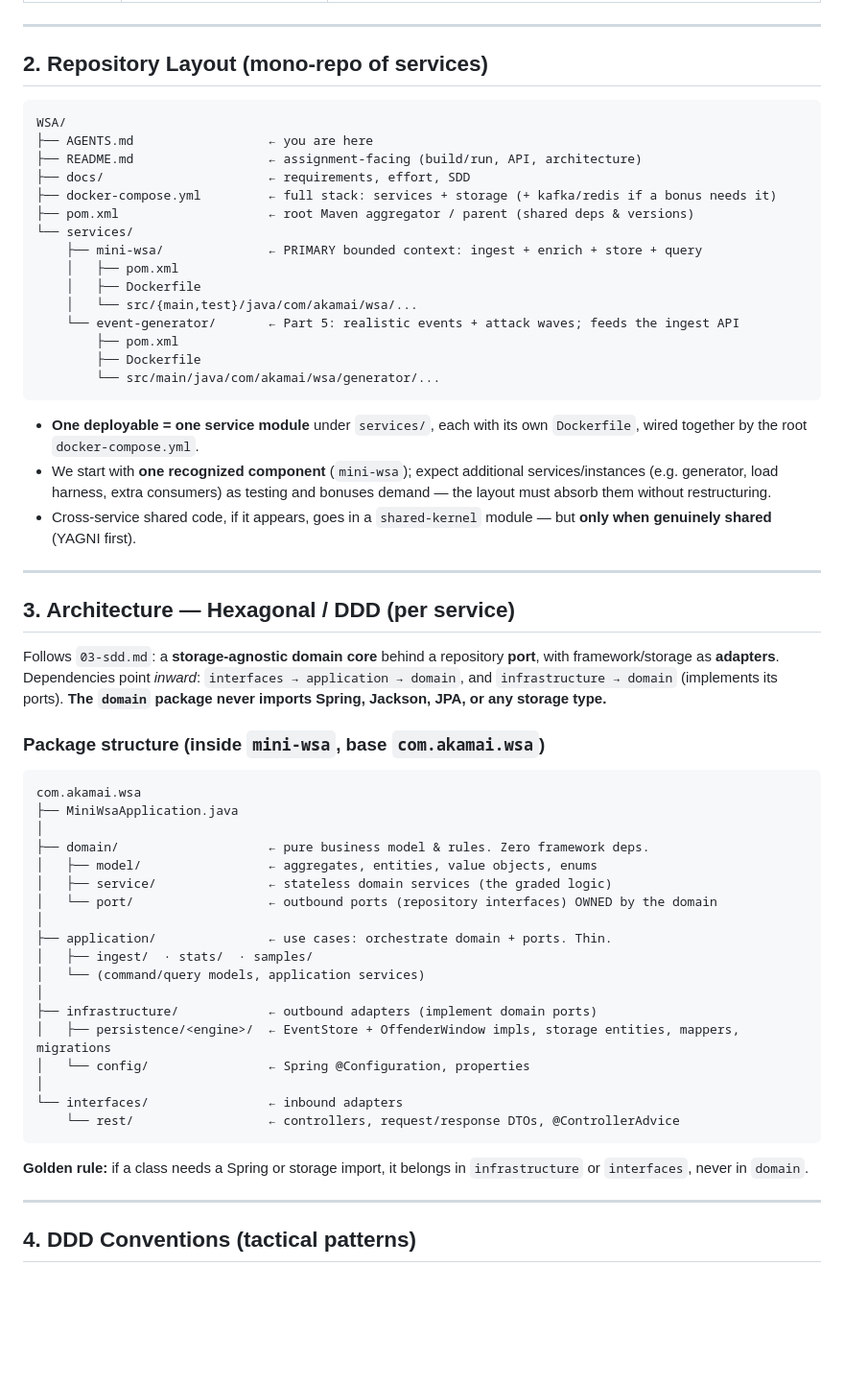
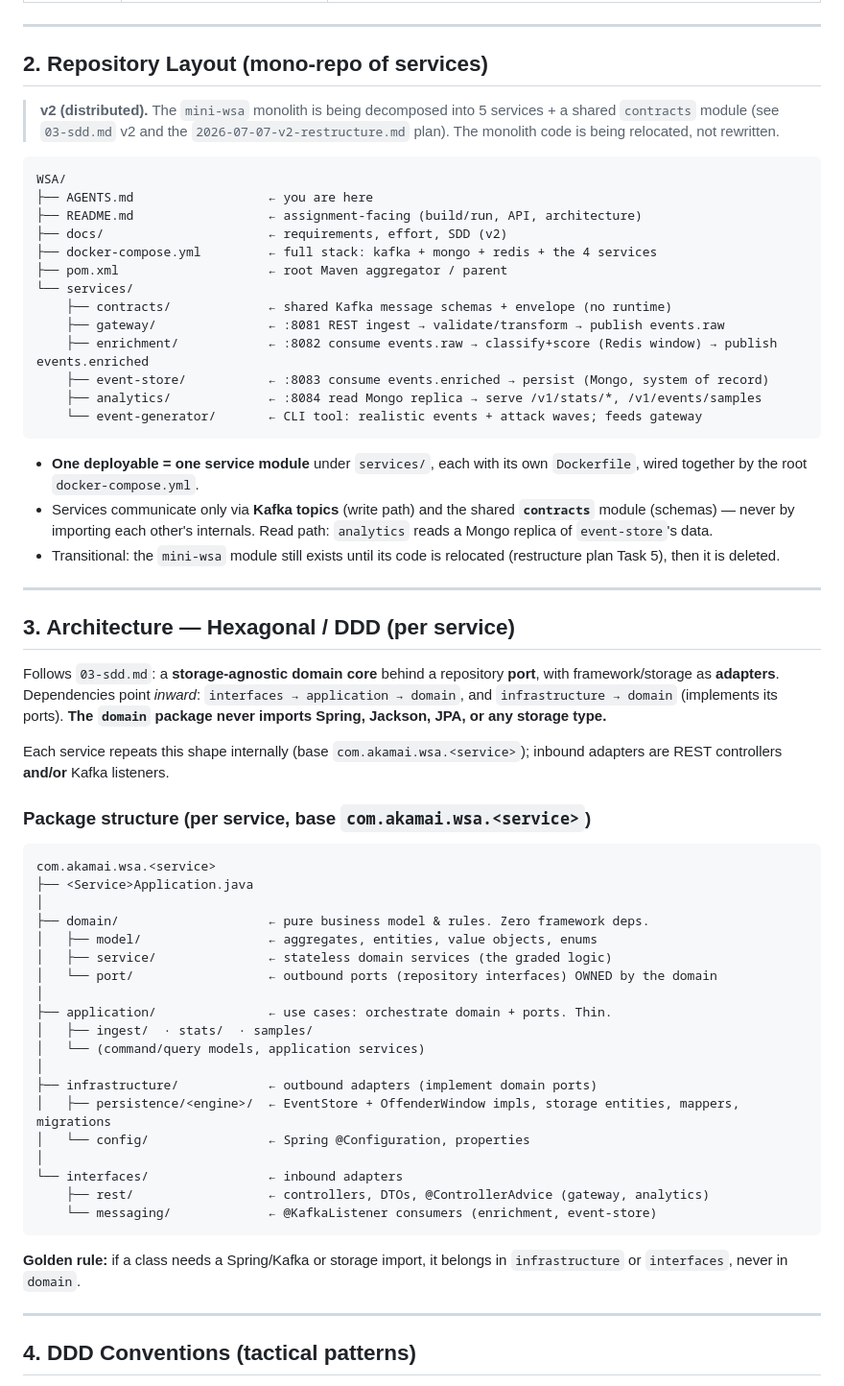
Before and after one commit to RickyDanipog/mini-wsa, a Markdown page: AGENTS.md, the part around the change. Shown at 96% size. Drawn GitHub-style; blank space fills up the shorter version.

Commit message:
docs: update AGENTS repo layout and per-service structure to v2

````diff
--- a/AGENTS.md
+++ b/AGENTS.md
@@ -37,31 +37,34 @@ stores them, and serves analytics APIs. Backend only, Java + Spring Boot.
 
 ## 2. Repository Layout (mono-repo of services)
 
+> **v2 (distributed).** The `mini-wsa` monolith is being decomposed into 5
+> services + a shared `contracts` module (see `03-sdd.md` v2 and the
+> `2026-07-07-v2-restructure.md` plan). The monolith code is being relocated,
+> not rewritten.
+
 ```
 WSA/
 ├── AGENTS.md                  ← you are here
 ├── README.md                  ← assignment-facing (build/run, API, architecture)
-├── docs/                      ← requirements, effort, SDD
-├── docker-compose.yml         ← full stack: services + storage (+ kafka/redis if a bonus needs it)
-├── pom.xml                    ← root Maven aggregator / parent (shared deps & versions)
+├── docs/                      ← requirements, effort, SDD (v2)
+├── docker-compose.yml         ← full stack: kafka + mongo + redis + the 4 services
+├── pom.xml                    ← root Maven aggregator / parent
 └── services/
-    ├── mini-wsa/              ← PRIMARY bounded context: ingest + enrich + store + query
-    │   ├── pom.xml
-    │   ├── Dockerfile
-    │   └── src/{main,test}/java/com/akamai/wsa/...
-    └── event-generator/       ← Part 5: realistic events + attack waves; feeds the ingest API
-        ├── pom.xml
-        ├── Dockerfile
-        └── src/main/java/com/akamai/wsa/generator/...
+    ├── contracts/             ← shared Kafka message schemas + envelope (no runtime)
+    ├── gateway/               ← :8081 REST ingest → validate/transform → publish events.raw
+    ├── enrichment/            ← :8082 consume events.raw → classify+score (Redis window) → publish events.enriched
+    ├── event-store/           ← :8083 consume events.enriched → persist (Mongo, system of record)
+    ├── analytics/             ← :8084 read Mongo replica → serve /v1/stats/*, /v1/events/samples
+    └── event-generator/       ← CLI tool: realistic events + attack waves; feeds gateway
 ```
 
 - **One deployable = one service module** under `services/`, each with its own
   `Dockerfile`, wired together by the root `docker-compose.yml`.
-- We start with **one recognized component** (`mini-wsa`); expect additional
-  services/instances (e.g. generator, load harness, extra consumers) as testing
-  and bonuses demand — the layout must absorb them without restructuring.
-- Cross-service shared code, if it appears, goes in a `shared-kernel` module —
-  but **only when genuinely shared** (YAGNI first).
+- Services communicate only via **Kafka topics** (write path) and the shared
+  **`contracts`** module (schemas) — never by importing each other's internals.
+  Read path: `analytics` reads a Mongo replica of `event-store`'s data.
+- Transitional: the `mini-wsa` module still exists until its code is relocated
+  (restructure plan Task 5), then it is deleted.
 
 ---
 
@@ -73,11 +76,14 @@ Follows `03-sdd.md`: a **storage-agnostic domain core** behind a repository
 its ports). **The `domain` package never imports Spring, Jackson, JPA, or any
 storage type.**
 
-### Package structure (inside `mini-wsa`, base `com.akamai.wsa`)
+Each service repeats this shape internally (base `com.akamai.wsa.<service>`);
+inbound adapters are REST controllers **and/or** Kafka listeners.
+
+### Package structure (per service, base `com.akamai.wsa.<service>`)
 
 ```
-com.akamai.wsa
-├── MiniWsaApplication.java
+com.akamai.wsa.<service>
+├── <Service>Application.java
 │
 ├── domain/                    ← pure business model & rules. Zero framework deps.
 │   ├── model/                 ← aggregates, entities, value objects, enums
@@ -93,10 +99,11 @@ com.akamai.wsa
 │   └── config/                ← Spring @Configuration, properties
 │
 └── interfaces/                ← inbound adapters
-    └── rest/                  ← controllers, request/response DTOs, @ControllerAdvice
+    ├── rest/                  ← controllers, DTOs, @ControllerAdvice (gateway, analytics)
+    └── messaging/             ← @KafkaListener consumers (enrichment, event-store)
 ```
 
-**Golden rule:** if a class needs a Spring or storage import, it belongs in
+**Golden rule:** if a class needs a Spring/Kafka or storage import, it belongs in
 `infrastructure` or `interfaces`, never in `domain`.
 
 ---
````
